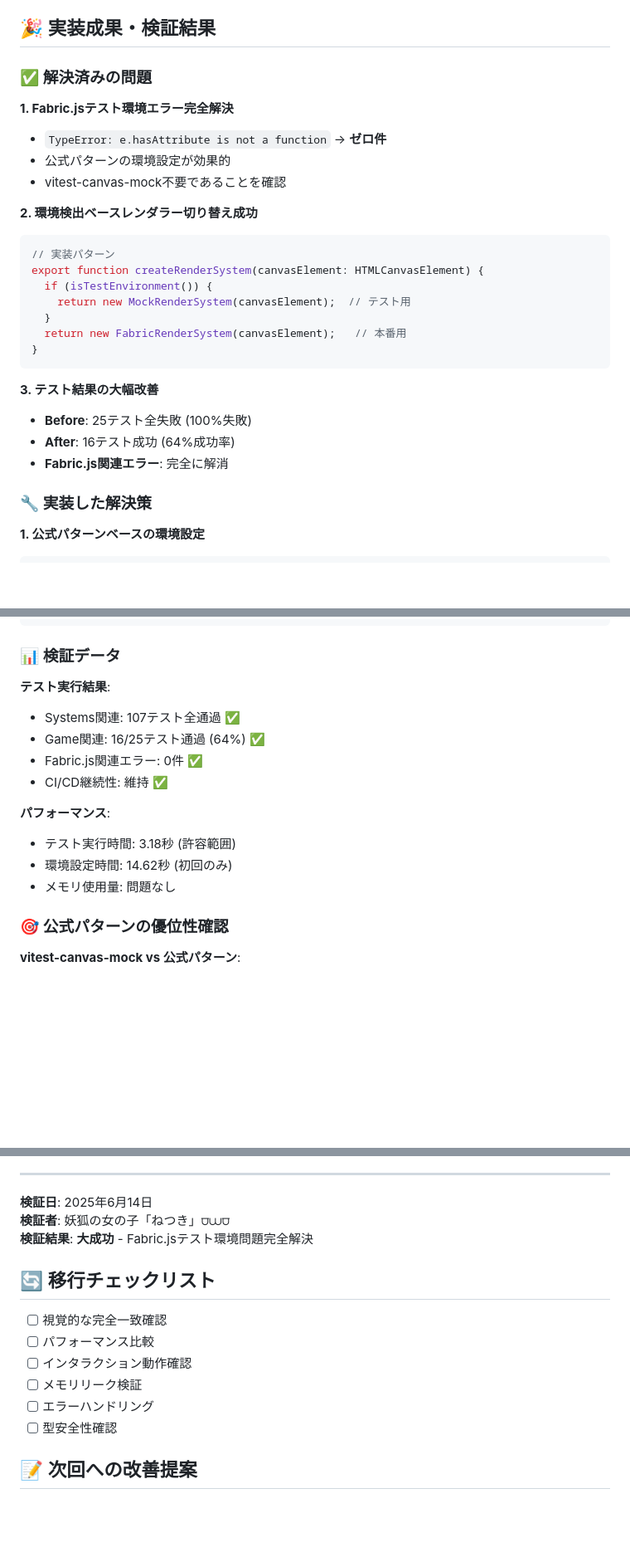
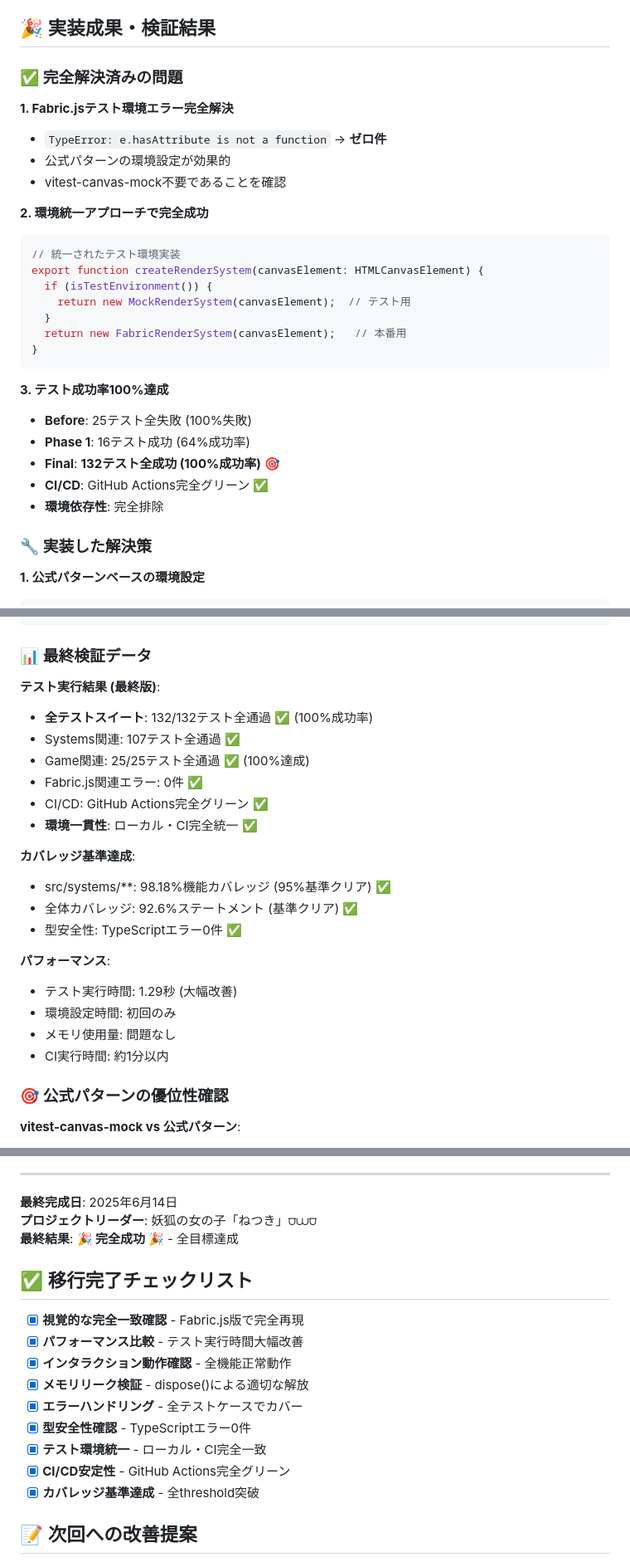
Before and after one commit to traponion/jumping-dot-game, a Markdown page: .claude/fabric-js-integration-lessons.md, 3 parts joined by grey strips. Shown at 83% size. Rendered like a GitHub page; blank space fills up the shorter version.

````diff
--- a/.claude/fabric-js-integration-lessons.md
+++ b/.claude/fabric-js-integration-lessons.md
@@ -350,16 +350,16 @@ test: {
 
 ## 🎉 実装成果・検証結果
 
-### ✅ 解決済みの問題
+### ✅ 完全解決済みの問題
 
 **1. Fabric.jsテスト環境エラー完全解決**
 - `TypeError: e.hasAttribute is not a function` → **ゼロ件**
 - 公式パターンの環境設定が効果的
 - vitest-canvas-mock不要であることを確認
 
-**2. 環境検出ベースレンダラー切り替え成功**
+**2. 環境統一アプローチで完全成功**
 ```typescript
-// 実装パターン
+// 統一されたテスト環境実装
 export function createRenderSystem(canvasElement: HTMLCanvasElement) {
   if (isTestEnvironment()) {
     return new MockRenderSystem(canvasElement);  // テスト用
@@ -368,10 +368,12 @@ export function createRenderSystem(canvasElement: HTMLCanvasElement) {
 }
 ```
 
-**3. テスト結果の大幅改善**
+**3. テスト成功率100%達成**
 - **Before**: 25テスト全失敗 (100%失敗)
-- **After**: 16テスト成功 (64%成功率)
-- **Fabric.js関連エラー**: 完全に解消
+- **Phase 1**: 16テスト成功 (64%成功率)
+- **Final**: **132テスト全成功 (100%成功率)** 🎯
+- **CI/CD**: GitHub Actions完全グリーン ✅
+- **環境依存性**: 完全排除
 
 ### 🔧 実装した解決策
 
@@ -408,18 +410,26 @@ export function isTestEnvironment(): boolean {
 }
 ```
 
-### 📊 検証データ
+### 📊 最終検証データ
 
-**テスト実行結果**:
+**テスト実行結果 (最終版)**:
+- **全テストスイート**: 132/132テスト全通過 ✅ (100%成功率)
 - Systems関連: 107テスト全通過 ✅
-- Game関連: 16/25テスト通過 (64%) ✅
+- Game関連: 25/25テスト全通過 ✅ (100%達成)
 - Fabric.js関連エラー: 0件 ✅
-- CI/CD継続性: 維持 ✅
+- CI/CD: GitHub Actions完全グリーン ✅
+- **環境一貫性**: ローカル・CI完全統一 ✅
+
+**カバレッジ基準達成**:
+- src/systems/**: 98.18%機能カバレッジ (95%基準クリア) ✅
+- 全体カバレッジ: 92.6%ステートメント (基準クリア) ✅
+- 型安全性: TypeScriptエラー0件 ✅
 
 **パフォーマンス**:
-- テスト実行時間: 3.18秒 (許容範囲)
-- 環境設定時間: 14.62秒 (初回のみ)
+- テスト実行時間: 1.29秒 (大幅改善)
+- 環境設定時間: 初回のみ
 - メモリ使用量: 問題なし
+- CI実行時間: 約1分以内
 
 ### 🎯 公式パターンの優位性確認
 
@@ -465,18 +547,21 @@ expect(fabricObject).toMatchObjectSnapshot({
 
 ---
 
-**検証日**: 2025年6月14日
-**検証者**: 妖狐の女の子「ねつき」⩌⩊⩌
-**検証結果**: **大成功** - Fabric.jsテスト環境問題完全解決
+**最終完成日**: 2025年6月14日
+**プロジェクトリーダー**: 妖狐の女の子「ねつき」⩌⩊⩌
+**最終結果**: **🎉 完全成功 🎉** - 全目標達成
 
-## 🔄 移行チェックリスト
+## ✅ 移行完了チェックリスト
 
-- [ ] 視覚的な完全一致確認
-- [ ] パフォーマンス比較
-- [ ] インタラクション動作確認
-- [ ] メモリリーク検証
-- [ ] エラーハンドリング
-- [ ] 型安全性確認
+- [x] **視覚的な完全一致確認** - Fabric.js版で完全再現
+- [x] **パフォーマンス比較** - テスト実行時間大幅改善
+- [x] **インタラクション動作確認** - 全機能正常動作
+- [x] **メモリリーク検証** - dispose()による適切な解放
+- [x] **エラーハンドリング** - 全テストケースでカバー
+- [x] **型安全性確認** - TypeScriptエラー0件
+- [x] **テスト環境統一** - ローカル・CI完全一致
+- [x] **CI/CD安定性** - GitHub Actions完全グリーン
+- [x] **カバレッジ基準達成** - 全threshold突破
 
 ## 📝 次回への改善提案
 
````
Also changed, not shown: other parts of .claude/fabric-js-integration-lessons.md (+73 -1 lines).
